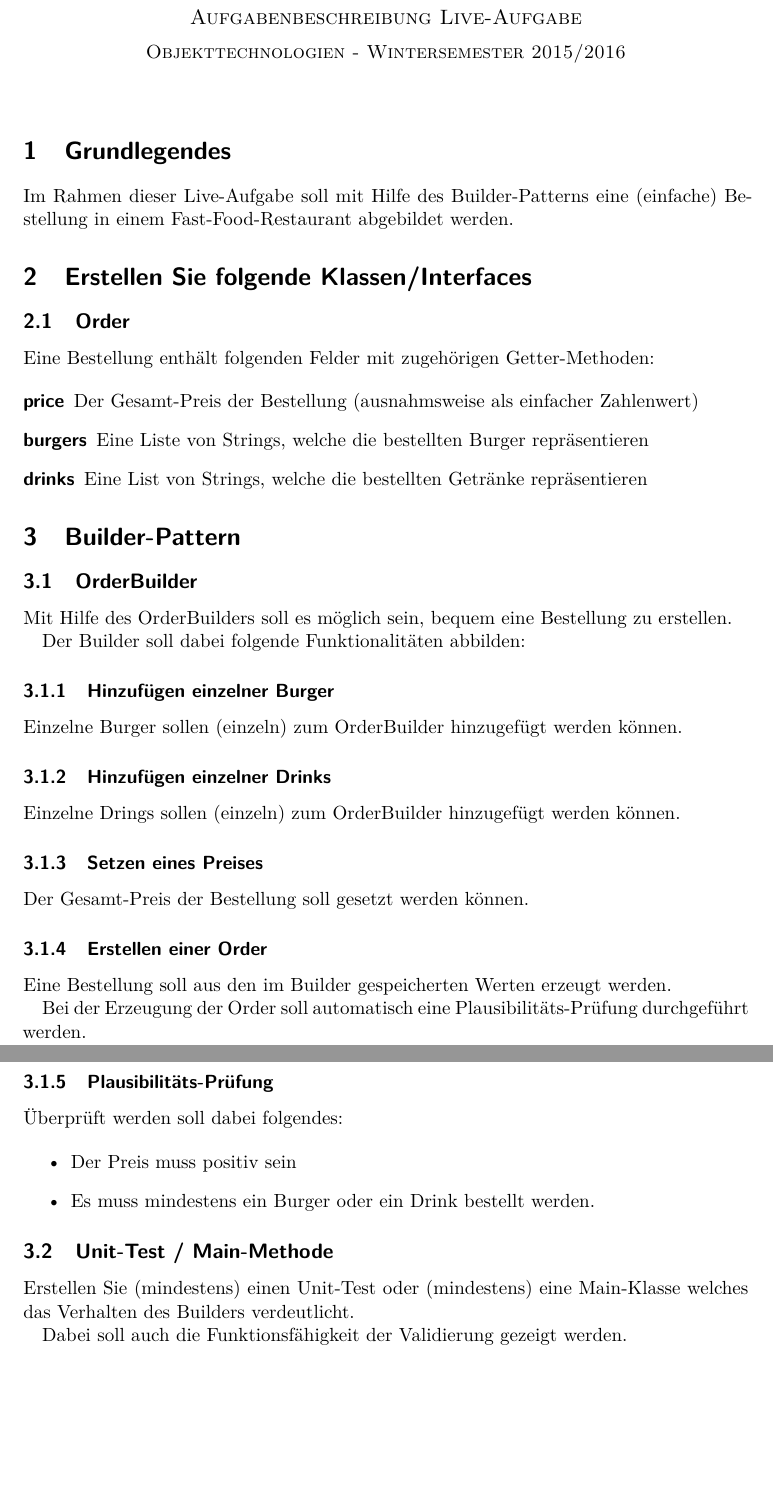
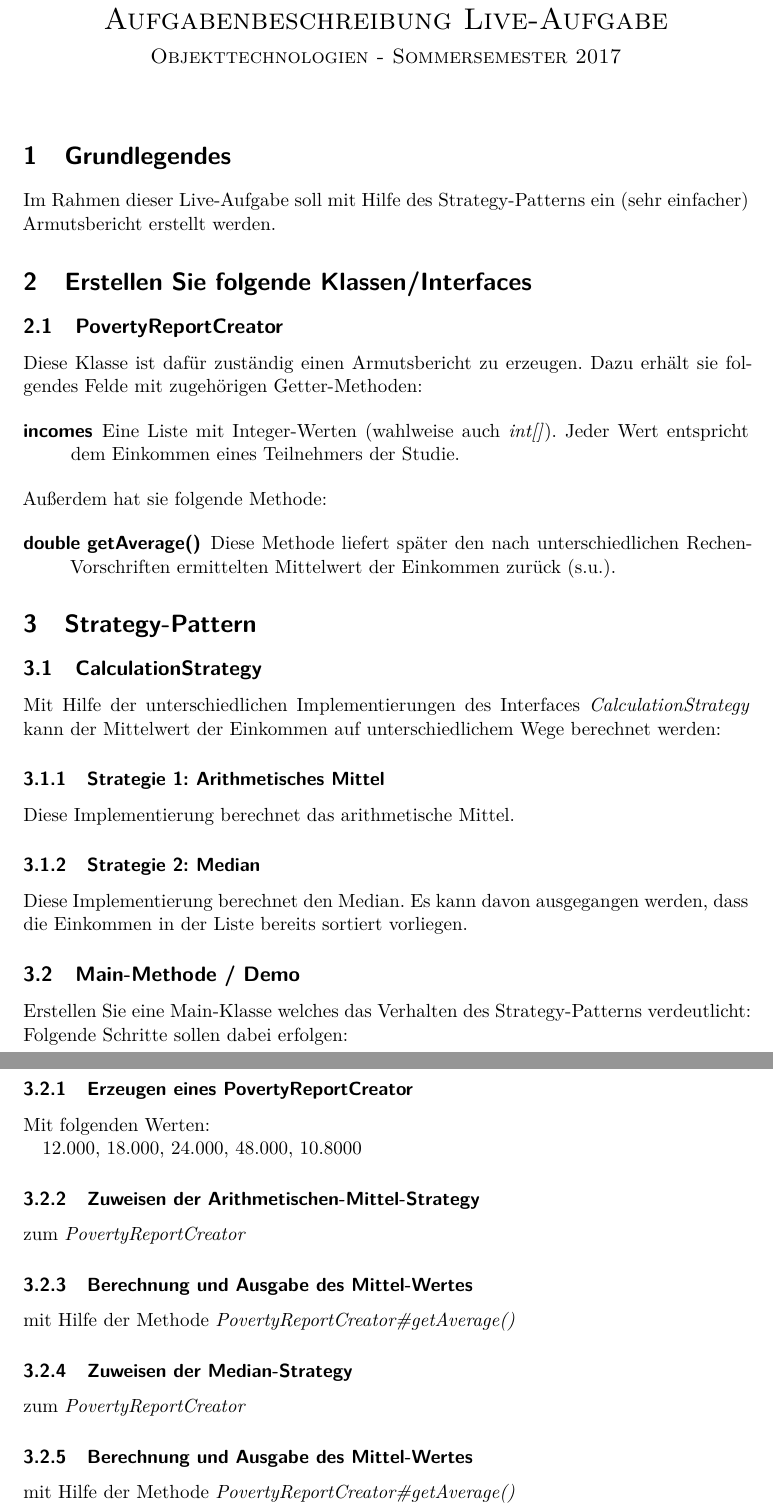
Before and after one commit to jschneider/com.cedarsoft.otec.solutions, a LaTeX document (doc/aufgaben/beschreibung.tex): two parts of pages 1 and 2 of 2, joined at a grey line, cut so that both start at the same text, the shorter picture padded with empty space. The pictures show the PDF file doc/aufgaben/beschreibung.pdf that the author committed with the source.

Commit message:
aufgabenbeschreibung

```diff
--- a/doc/aufgaben/beschreibung.tex
+++ b/doc/aufgaben/beschreibung.tex
@@ -8,9 +9,10 @@
 \begin{document}
 
 
-\centerline{\sc \large Aufgabenbeschreibung Live-Aufgabe}
+\centerline{\textsc{\LARGE Aufgabenbeschreibung Live-Aufgabe}}
+
 \vspace{.5pc}
-\centerline{\sc Objekttechnologien - Wintersemester 2015/2016}
+\centerline{\textsc{\large Objekttechnologien - Sommersemester 2017}}
 \vspace{2pc}
 
 
@@ -21,53 +23,69 @@ Im Rahmen dieser Live-Aufgabe soll mit Hilfe des Builder-Patterns eine (einfache
 
 
 \section{Erstellen Sie folgende Klassen/Interfaces}
-\subsection{Order}
+\subsection{PovertyReportCreator}
 
-Eine Bestellung enthält folgenden Felder mit zugehörigen Getter-Methoden:
+Diese Klasse ist dafür zuständig einen Armutsbericht zu erzeugen.
+Dazu erhält sie folgendes
+Felde mit zugehörigen Getter-Methoden:
 
 \begin{description}
-  \item[price] Der Gesamt-Preis der Bestellung (ausnahmsweise als einfacher Zahlenwert)
-  \item[burgers] Eine Liste von Strings, welche die bestellten Burger repräsentieren
-  \item[drinks] Eine List von Strings, welche die bestellten Getränke repräsentieren
+  \item[incomes] Eine Liste mit Integer-Werten (wahlweise auch \emph{int[]}).
+  Jeder Wert entspricht dem Einkommen eines Teilnehmers der Studie.
+\end{description}
+
+\noindent Außerdem hat sie folgende Methode:
+
+
+\begin{description}
+  \item[double getAverage()] Diese Methode liefert später den nach
+  unterschiedlichen Rechen-Vorschriften ermittelten Mittelwert der
+  Einkommen zurück (s.u.).
 \end{description}
 
 
-\section{Builder-Pattern}
+\section{Strategy-Pattern}
 
-\subsection{OrderBuilder}
+\subsection{CalculationStrategy}
 
-Mit Hilfe des OrderBuilders soll es möglich sein, bequem eine Bestellung zu erstellen.
-
-Der Builder soll dabei folgende Funktionalitäten abbilden:
-
-\subsubsection{Hinzufügen einzelner Burger}
-Einzelne Burger sollen (einzeln) zum OrderBuilder hinzugefügt werden können.
-
-\subsubsection{Hinzufügen einzelner Drinks}
-Einzelne Drings sollen (einzeln) zum OrderBuilder hinzugefügt werden können.
-
-\subsubsection{Setzen eines Preises}
-Der Gesamt-Preis der Bestellung soll gesetzt werden können.
-
-\subsubsection{Erstellen einer Order}
-Eine Bestellung soll aus den im Builder gespeicherten Werten erzeugt werden.
-
-Bei der Erzeugung der Order soll automatisch eine Plausibilitäts-Prüfung durchgeführt werden.
-
-\subsubsection{Plausibilitäts-Prüfung}
-Überprüft werden soll dabei folgendes:
-
-\begin{itemize}
-  \item Der Preis muss positiv sein
-  \item Es muss mindestens ein Burger oder ein Drink bestellt werden.
-\end{itemize}
+Mit Hilfe der unterschiedlichen Implementierungen des Interfaces \emph{CalculationStrategy}
+kann der Mittelwert der Einkommen auf unterschiedlichem Wege berechnet werden:
 
 
+\subsubsection{Strategie 1: Arithmetisches Mittel}
+Diese Implementierung berechnet das arithmetische Mittel.
 
-\subsection{Unit-Test / Main-Methode}
-Erstellen Sie (mindestens) einen Unit-Test oder (mindestens) eine Main-Klasse welches das Verhalten des Builders verdeutlicht.
+\subsubsection{Strategie 2: Median}
+Diese Implementierung berechnet den Median.
+Es kann davon ausgegangen werden, dass die Einkommen in der Liste bereits sortiert vorliegen.
 
-Dabei soll auch die Funktionsfähigkeit der Validierung gezeigt werden.
+\subsection{Main-Methode / Demo}
+Erstellen Sie eine Main-Klasse welches das Verhalten des Strategy-Patterns verdeutlicht:
+
+\noindent Folgende Schritte sollen dabei erfolgen:
+
+
+\subsubsection{Erzeugen eines PovertyReportCreator}
+
+Mit folgenden Werten:
+
+12.000,
+18.000,
+24.000,
+48.000,
+10.8000
+
+\subsubsection{Zuweisen der Arithmetischen-Mittel-Strategy}
+zum \emph{PovertyReportCreator}
+
+\subsubsection{Berechnung und Ausgabe des Mittel-Wertes}
+mit Hilfe der Methode \emph{PovertyReportCreator\#getAverage()}
+
+\subsubsection{Zuweisen der Median-Strategy}
+zum \emph{PovertyReportCreator}
+
+\subsubsection{Berechnung und Ausgabe des Mittel-Wertes}
+mit Hilfe der Methode \emph{PovertyReportCreator\#getAverage()}
 
 
 \end{document}
```
Also changed, not shown: doc/aufgaben/beschreibung.pdf, doc/aufgaben/beschreibung.tex (3 more changed lines).
